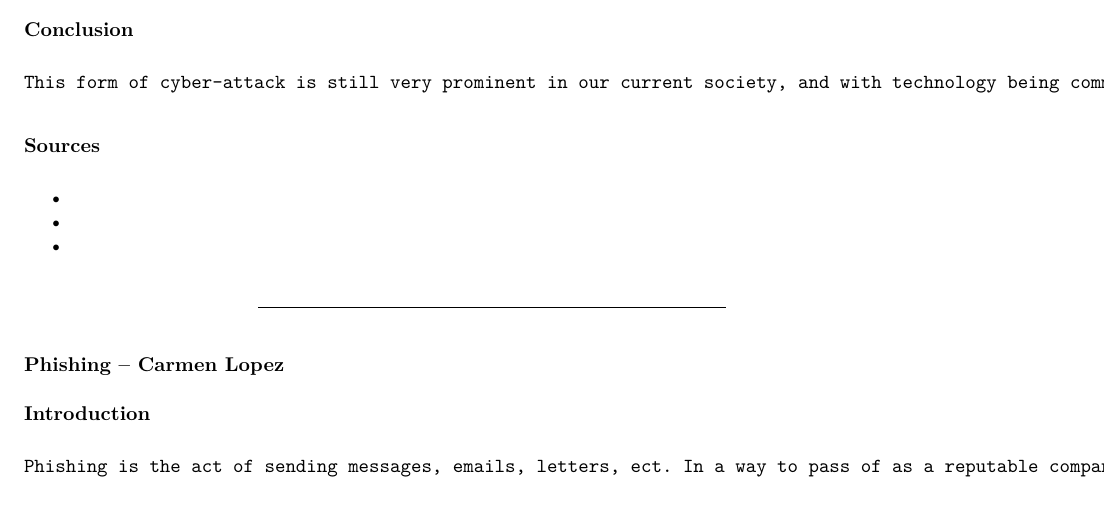
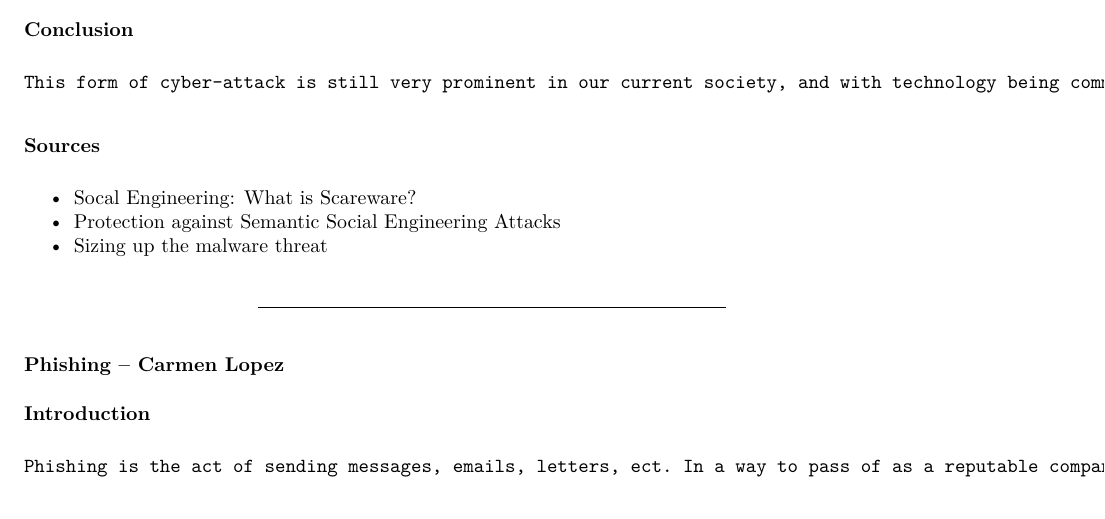
Before and after one commit to CyberneticPanda/Past-Work, an R Markdown document (CSE-005 Final Project/CSE_Group_Project.Rmd): part of page 7 of 12, cut so that both start at the same text. The pictures show the output file CSE-005 Final Project/CSE_Group_Project.pdf that the author committed with the source.

Commit message:
Corrections

```diff
--- a/CSE-005 Final Project/CSE_Group_Project.Rmd
+++ b/CSE-005 Final Project/CSE_Group_Project.Rmd
@@ -119,9 +119,9 @@ knitr::include_graphics("../CSE-005 Final Project/Pictures/thumbnail_Image.jpg")
 
 #### Sources
 
-* []()
-* []()
-* []()
+* [Socal Engineering: What is Scareware?](https://blog.mailfence.com/social-engineering-what-is-scareware/)
+* [Protection against Semantic Social Engineering Attacks](https://link.springer.com/chapter/10.1007/978-3-319-97643-3_4)
+* [Sizing up the malware threat](https://www.sciencedirect.com/science/article/abs/pii/S1353485810700453)
 
 ------
 
```
Also changed, not shown: CSE-005 Final Project/CSE_Group_Project.pdf, 1 other file.
